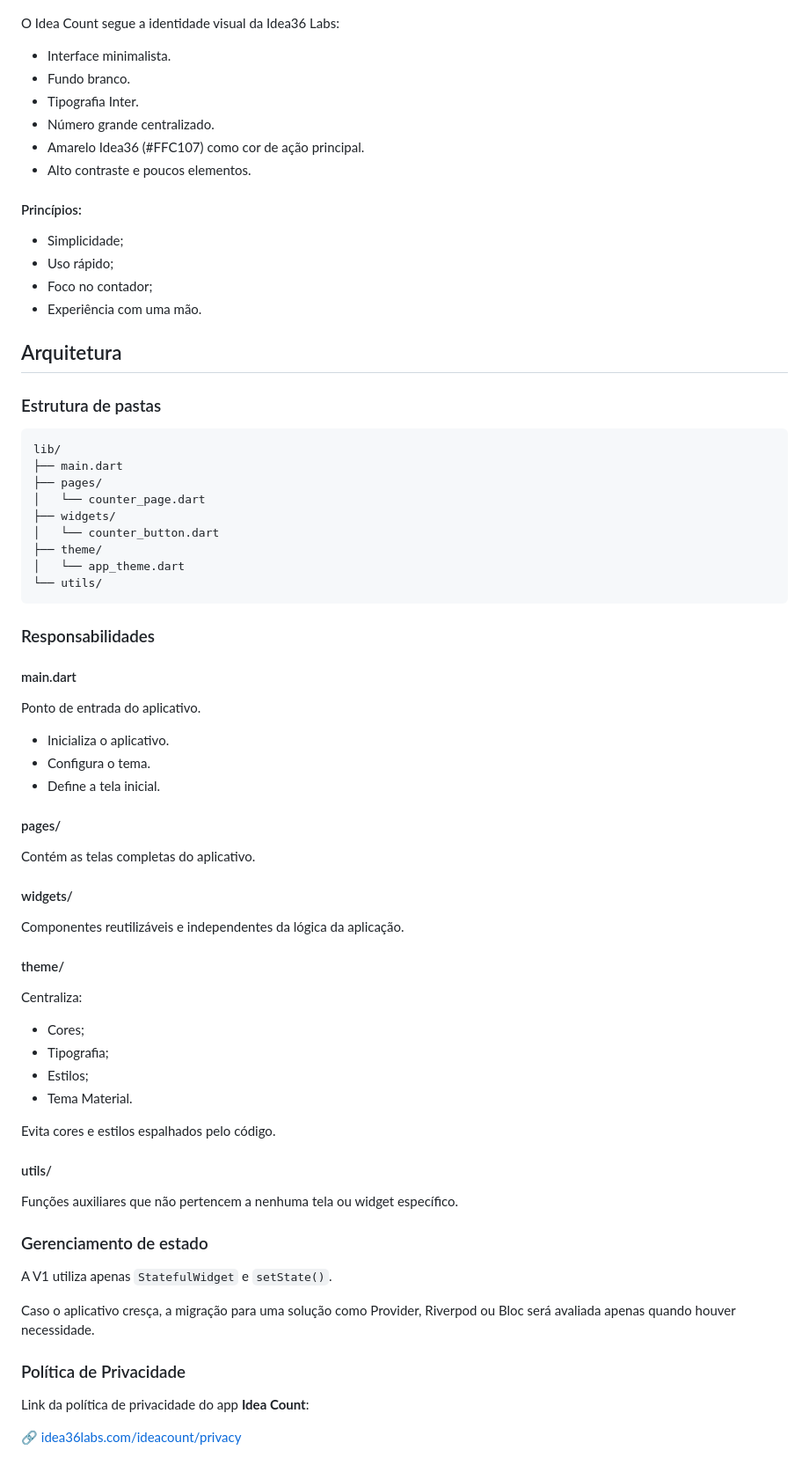
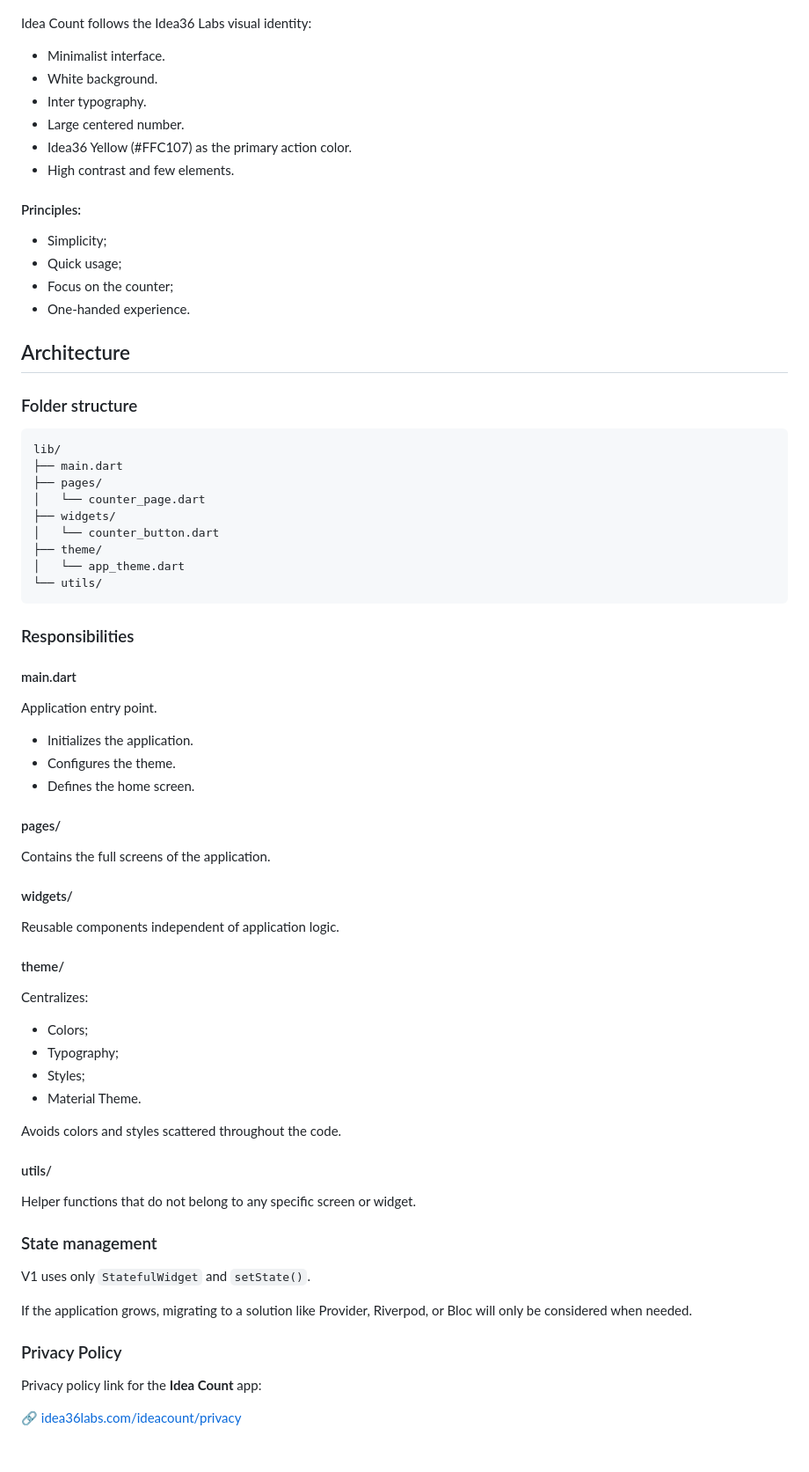
Before and after one commit to Idea36-Labs/idea-count, a Markdown page: README.md, the part around one of its changes. Shown at 88% size. Rendered like a GitHub page.

Commit message:
docs(readme): translate content to English

````diff
--- a/README.md
+++ b/README.md
@@ -38,25 +38,25 @@
 <img src="docs/images/idea_count_preview_1.jpg" alt="Idea Count Preview" width="200"/> <img src="docs/images/idea_count_preview_2.jpg" alt="Idea Count Preview" width="200"/> <img src="docs/images/idea_count_preview_3.jpg" alt="Idea Count Preview" width="200"/>
 
 
-O Idea Count segue a identidade visual da Idea36 Labs:
+Idea Count follows the Idea36 Labs visual identity:
 
-- Interface minimalista.
-- Fundo branco.
-- Tipografia Inter.
-- Número grande centralizado.
-- Amarelo Idea36 (#FFC107) como cor de ação principal.
-- Alto contraste e poucos elementos.
+- Minimalist interface.
+- White background.
+- Inter typography.
+- Large centered number.
+- Idea36 Yellow (#FFC107) as the primary action color.
+- High contrast and few elements.
 
-#### Princípios:
+#### Principles:
 
-- Simplicidade;
-- Uso rápido;
-- Foco no contador;
-- Experiência com uma mão.
+- Simplicity;
+- Quick usage;
+- Focus on the counter;
+- One-handed experience.
 
-## Arquitetura
+## Architecture
 
-### Estrutura de pastas
+### Folder structure
 
 ```
 lib/
@@ -70,47 +70,47 @@ lib/
 └── utils/
 ```
 
-### Responsabilidades
+### Responsibilities
 
 #### main.dart
 
-Ponto de entrada do aplicativo.
+Application entry point.
 
-- Inicializa o aplicativo.
-- Configura o tema.
-- Define a tela inicial.
+- Initializes the application.
+- Configures the theme.
+- Defines the home screen.
 
 #### pages/
 
-Contém as telas completas do aplicativo.
+Contains the full screens of the application.
 
 #### widgets/
 
-Componentes reutilizáveis e independentes da lógica da aplicação.
+Reusable components independent of application logic.
 
 #### theme/
 
-Centraliza:
+Centralizes:
 
-- Cores;
-- Tipografia;
-- Estilos;
-- Tema Material.
+- Colors;
+- Typography;
+- Styles;
+- Material Theme.
 
-Evita cores e estilos espalhados pelo código.
+Avoids colors and styles scattered throughout the code.
 
 #### utils/
 
-Funções auxiliares que não pertencem a nenhuma tela ou widget específico.
+Helper functions that do not belong to any specific screen or widget.
 
-### Gerenciamento de estado
+### State management
 
-A V1 utiliza apenas `StatefulWidget` e `setState()`.
+V1 uses only `StatefulWidget` and `setState()`.
 
-Caso o aplicativo cresça, a migração para uma solução como Provider, Riverpod ou Bloc será avaliada apenas quando houver necessidade.
+If the application grows, migrating to a solution like Provider, Riverpod, or Bloc will only be considered when needed.
 
-### Política de Privacidade
+### Privacy Policy
 
-Link da política de privacidade do app **Idea Count**:
+Privacy policy link for the **Idea Count** app:
 
 🔗 [idea36labs.com/ideacount/privacy](http://www.idea36labs.com/ideacount/privacy.html)
````
Also changed, not shown: other parts of README.md (+31 -31 lines).
